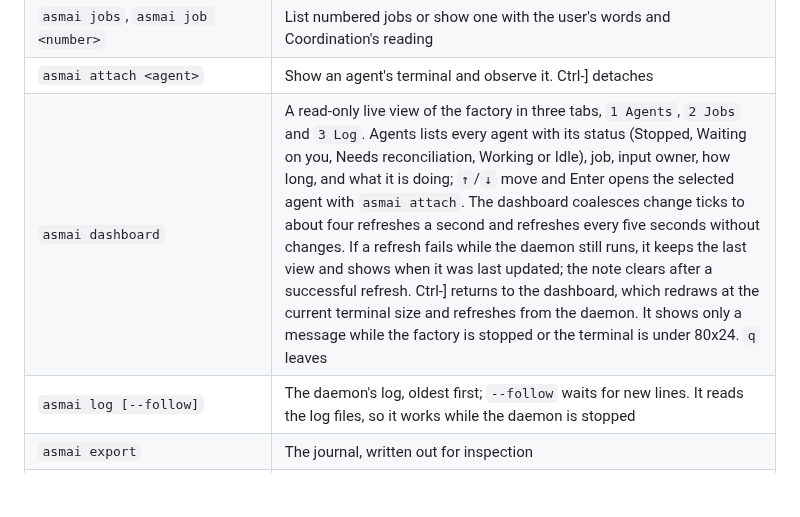
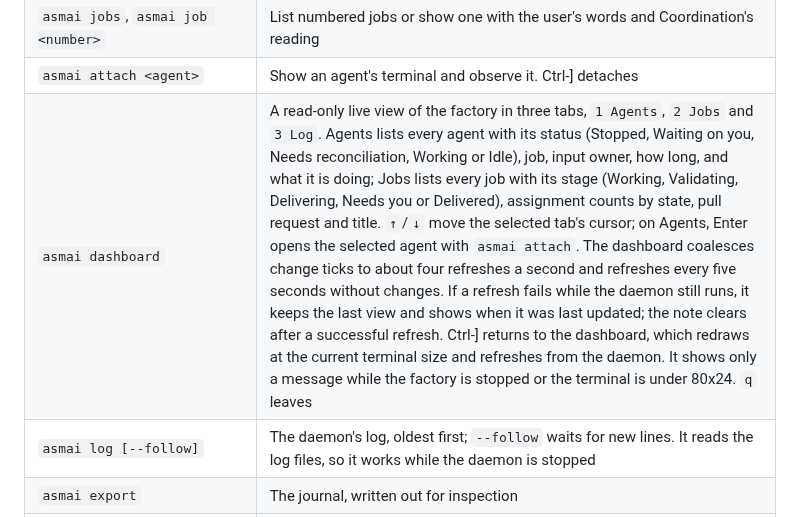
Before and after one commit to talvor/asmai, a Markdown page: README.md, the part around the change. GitHub-like rendering; blank space fills up the shorter version.

Commit message:
Document the Jobs tab in the README

```diff
--- a/README.md
+++ b/README.md
@@ -70,7 +70,7 @@ Every start then runs the checks that exist: this platform is certified (Linux o
 | `asmai agents` | The agents that have run: each one's state, generation, provider, model and process |
 | `asmai jobs`, `asmai job <number>` | List numbered jobs or show one with the user's words and Coordination's reading |
 | `asmai attach <agent>` | Show an agent's terminal and observe it. Ctrl-] detaches |
-| `asmai dashboard` | A read-only live view of the factory in three tabs, `1 Agents`, `2 Jobs` and `3 Log`. Agents lists every agent with its status (Stopped, Waiting on you, Needs reconciliation, Working or Idle), job, input owner, how long, and what it is doing; `↑`/`↓` move and Enter opens the selected agent with `asmai attach`. The dashboard coalesces change ticks to about four refreshes a second and refreshes every five seconds without changes. If a refresh fails while the daemon still runs, it keeps the last view and shows when it was last updated; the note clears after a successful refresh. Ctrl-] returns to the dashboard, which redraws at the current terminal size and refreshes from the daemon. It shows only a message while the factory is stopped or the terminal is under 80x24. `q` leaves |
+| `asmai dashboard` | A read-only live view of the factory in three tabs, `1 Agents`, `2 Jobs` and `3 Log`. Agents lists every agent with its status (Stopped, Waiting on you, Needs reconciliation, Working or Idle), job, input owner, how long, and what it is doing; Jobs lists every job with its stage (Working, Validating, Delivering, Needs you or Delivered), assignment counts by state, pull request and title. `↑`/`↓` move the selected tab's cursor; on Agents, Enter opens the selected agent with `asmai attach`. The dashboard coalesces change ticks to about four refreshes a second and refreshes every five seconds without changes. If a refresh fails while the daemon still runs, it keeps the last view and shows when it was last updated; the note clears after a successful refresh. Ctrl-] returns to the dashboard, which redraws at the current terminal size and refreshes from the daemon. It shows only a message while the factory is stopped or the terminal is under 80x24. `q` leaves |
 | `asmai log [--follow]` | The daemon's log, oldest first; `--follow` waits for new lines. It reads the log files, so it works while the daemon is stopped |
 | `asmai export` | The journal, written out for inspection |
 | `asmai providers install` | Fetch the pinned provider CLIs, once you confirm (see [Pinned providers](#pinned-providers)) |
```
